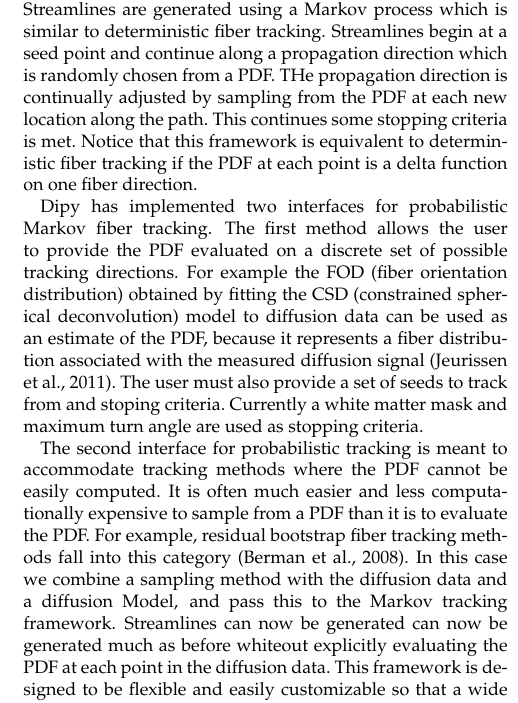
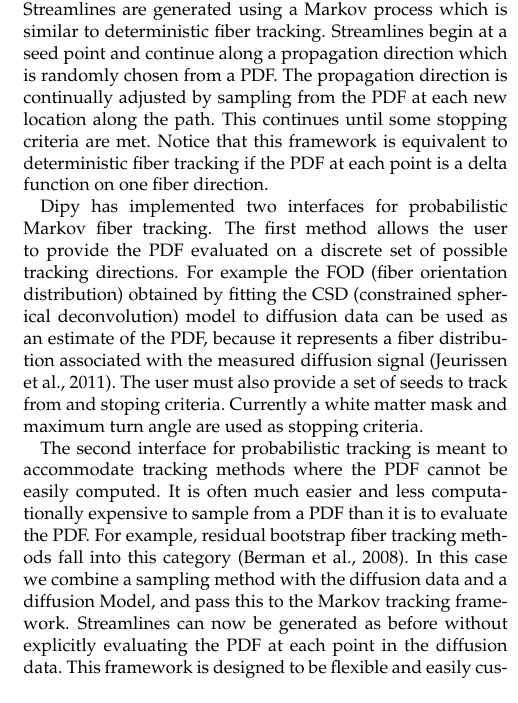
Before and after one commit to arokem/dipy_paper, a LaTeX paper (paper/dipy_paper.tex): part of one column of page 12 of 17, cut so that both start at the same text. Compiled offline with pdfLaTeX.

Commit message:
A few changes in the prob sections

```diff
--- a/paper/dipy_paper.tex
+++ b/paper/dipy_paper.tex
@@ -1167,9 +1167,9 @@ function) and this PDF can be used along with a Monte Carlo sampling to
 generate streamlines \citep{morris2008probabilistic}. Streamlines are generated using a
 Markov process which is similar to deterministic fiber tracking. Streamlines begin
 at a seed point and continue along a propagation direction which is randomly
-chosen from a PDF. THe propagation direction is continually adjusted by
-sampling from the PDF at each new location along the path. This continues
-some stopping criteria is met. Notice that this framework is equivalent to
+chosen from a PDF. The propagation direction is continually adjusted by
+sampling from the PDF at each new location along the path. This continues until
+some stopping criteria are met. Notice that this framework is equivalent to
 deterministic fiber tracking if the PDF at each point is a delta function on
 one fiber direction.
 
@@ -1188,7 +1188,7 @@ computationally expensive to sample from a PDF than it is to evaluate the PDF. F
 example, residual bootstrap fiber tracking methods fall into this category \citep{berman2008probabilistic}.
 In this case we combine a sampling method with the diffusion data and a diffusion Model,
 and pass this to the Markov tracking framework. Streamlines can now be generated
-can now be generated much as before whiteout explicitly evaluating the PDF at each
+as before without explicitly evaluating the PDF at each
 point in the diffusion data. This framework is designed to be flexible and easily
 customizable so that a wide variety of Markov tracking methods can be expressed
 using this framework.
```
